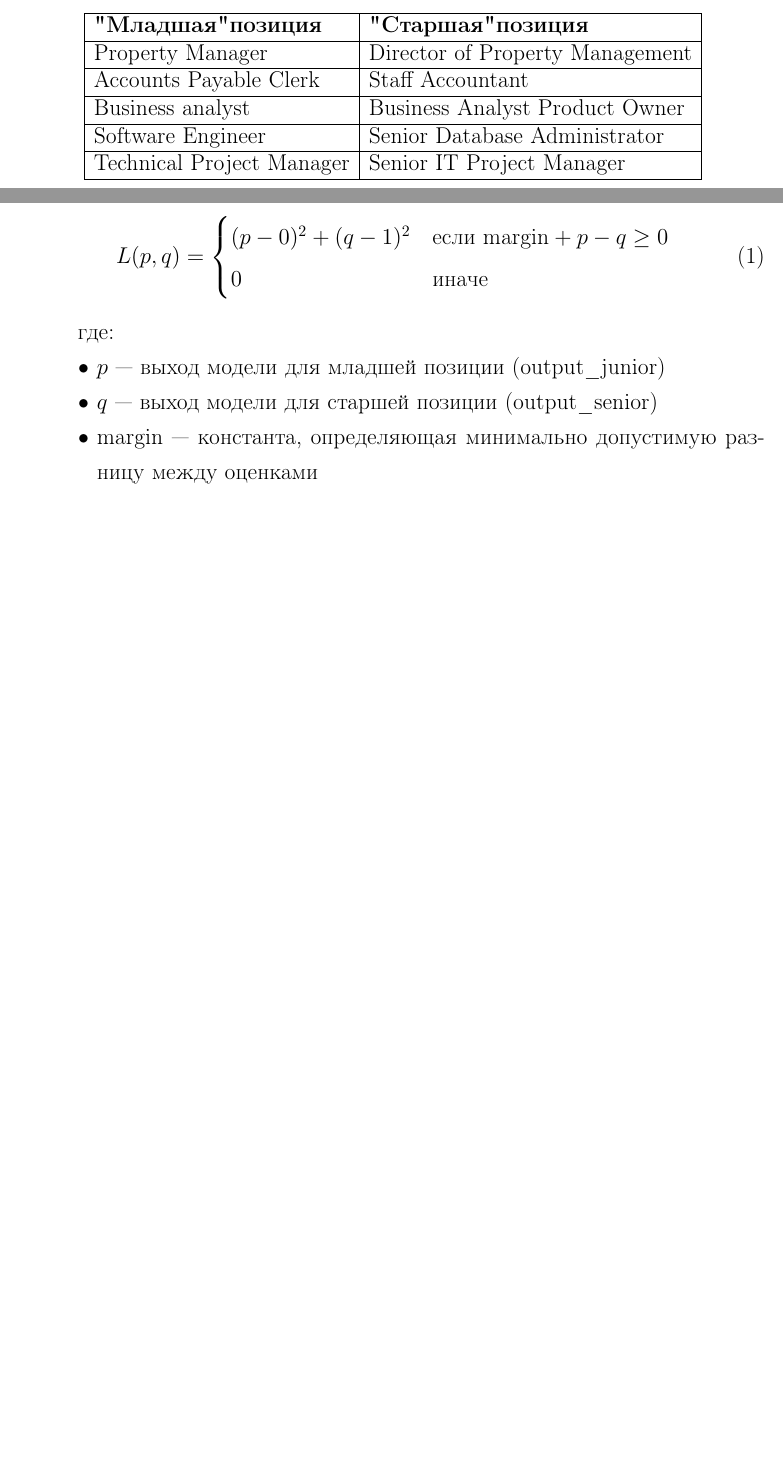
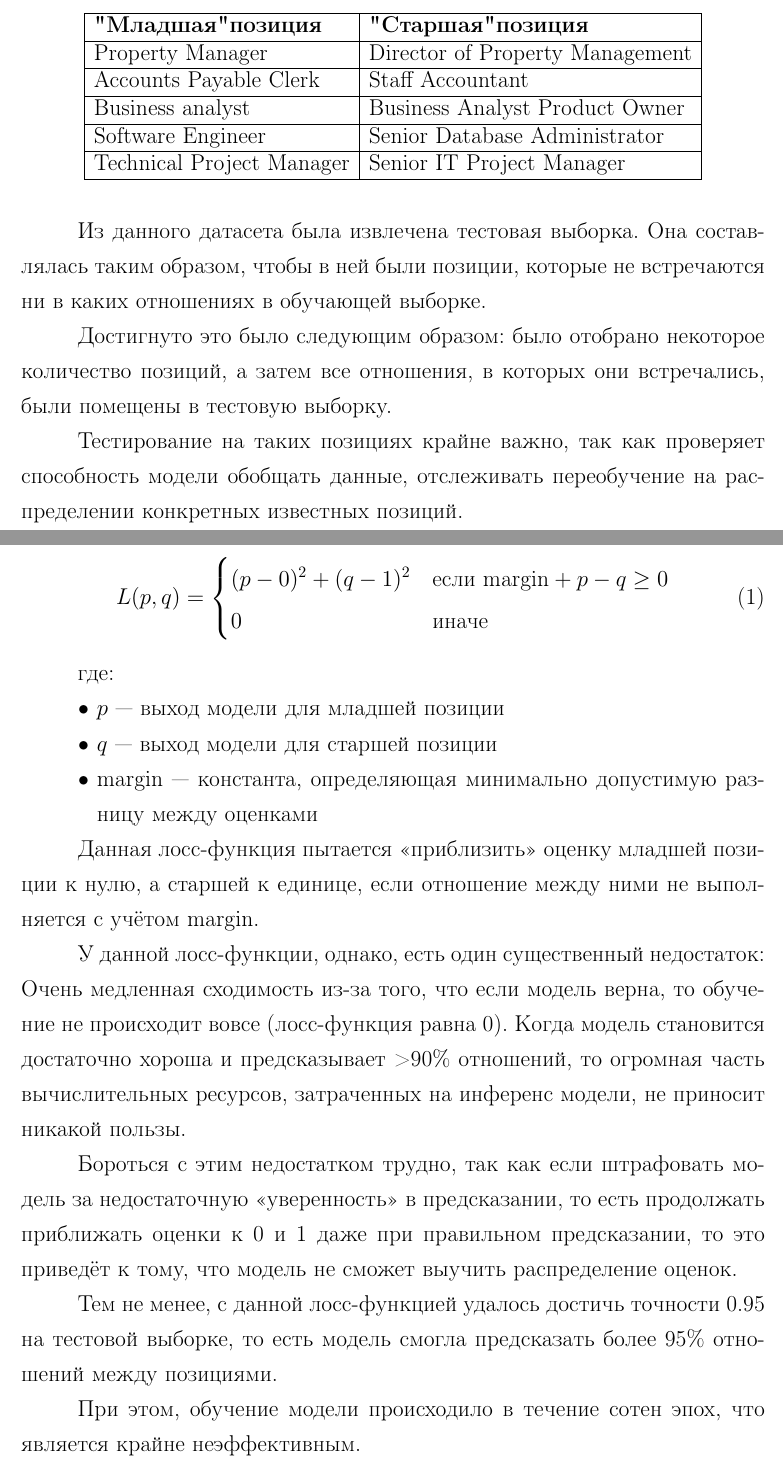
Before and after one commit to elia-morrison/masters_thesis, a LaTeX document (main.tex): two parts of pages 21 and 22 of 28 before the commit and two parts of pages 21 and 23 of 29 after it, joined at a grey line, cut so that both start at the same text, the shorter picture padded with empty space. Compiled offline with pdfLaTeX.

Commit message:
add something

```diff
--- a/main.tex
+++ b/main.tex
@@ -458,6 +458,12 @@
   \end{tabular}
 \end{table}
 
+Из данного датасета была извлечена тестовая выборка. Она составлялась таким образом, чтобы в ней были позиции, которые не встречаются ни в каких отношениях в обучающей выборке.
+
+Достигнуто это было следующим образом: было отобрано некоторое количество позиций, а затем все отношения, в которых они встречались, были помещены в тестовую выборку.
+
+Тестирование на таких позициях крайне важно, так как проверяет способность модели обобщать данные, отслеживать переобучение на распределении конкретных известных позиций.
+
 \subsection{Обучение модели ассиметричной оценки}
 
 Задача свелась к обучению модели регрессии, которая получает на вход одну позицию кандидата и возвращает численную оценку, отражающую уровень опыта.
@@ -494,10 +500,20 @@
 
 где:
 \begin{itemize}
-  \item $p$ --- выход модели для младшей позиции (output\_junior)
-  \item $q$ --- выход модели для старшей позиции (output\_senior)
+  \item $p$ --- выход модели для младшей позиции
+  \item $q$ --- выход модели для старшей позиции
   \item $\text{margin}$ --- константа, определяющая минимально допустимую разницу между оценками
 \end{itemize}
+
+Данная лосс-функция пытается <<приблизить>> оценку младшей позиции к нулю, а старшей к единице, если отношение между ними не выполняется с учётом margin.
+
+У данной лосс-функции, однако, есть один существенный недостаток: Очень медленная сходимость из-за того, что если модель верна, то обучение не происходит вовсе (лосс-функция равна 0). Когда модель становится достаточно хороша и предсказывает >90\% отношений, то огромная часть вычислительных ресурсов, затраченных на инференс модели, не приносит никакой пользы.
+
+Бороться с этим недостатком трудно, так как если штрафовать модель за недостаточную <<уверенность>> в предсказании, то есть продолжать приближать оценки к 0 и 1 даже при правильном предсказании, то это приведёт к тому, что модель не сможет выучить распределение оценок.
+
+Тем не менее, с данной лосс-функцией удалось достичь точности 0.95 на тестовой выборке, то есть модель смогла предсказать более 95\% отношений между позициями.
+
+При этом, обучение модели происходило в течение сотен эпох, что является крайне неэффективным.
 
 
 %=======================
```
